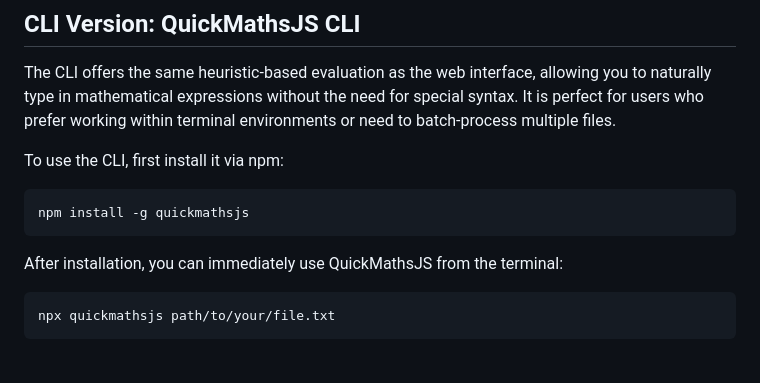
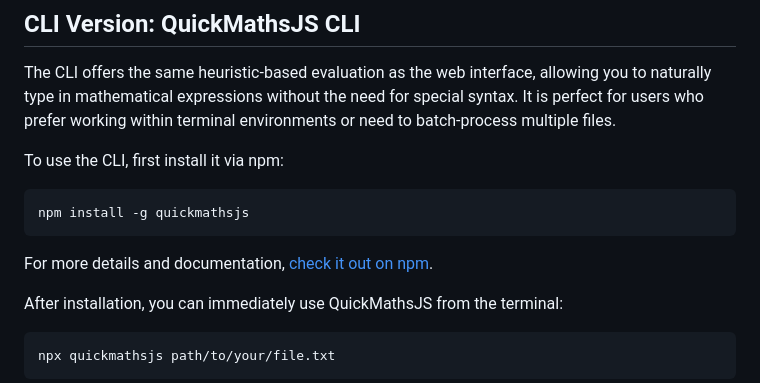
Before and after one commit to mofosyne/QuickMathJS, a Markdown page: readme.md, the part around one of its changes. Rendered like a GitHub page; blank space fills up the shorter version.

Commit message:
readme update with ref to npm package

````diff
--- a/readme.md
+++ b/readme.md
@@ -37,6 +38,8 @@ To use the CLI, first install it via npm:
 ```bash
 npm install -g quickmathsjs
 ```
+
+For more details and documentation, [check it out on npm](https://www.npmjs.com/package/quickmathsjs).
 
 After installation, you can immediately use QuickMathsJS from the terminal:
 
````
Also changed, not shown: other parts of readme.md (+1 -0 lines).
